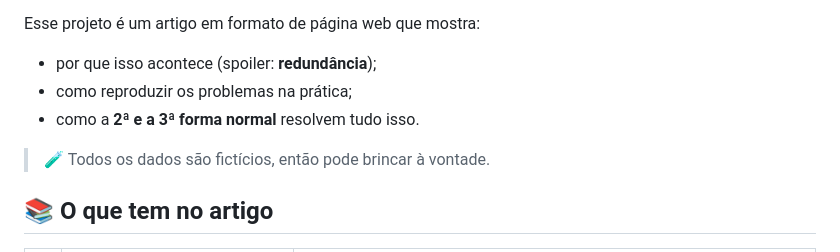
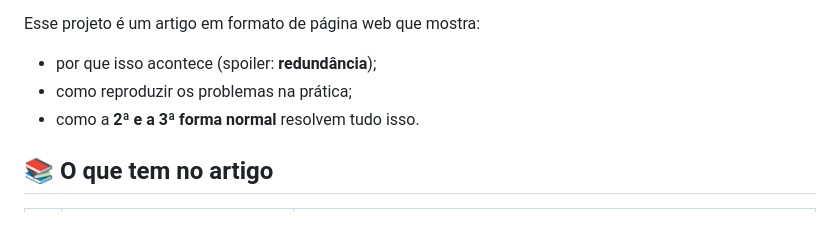
Before and after one commit to NXo7/Pagina-web, a Markdown page: README.md, the part around the change. GitHub-like rendering; blank space fills up the shorter version.

```diff
--- a/README.md
+++ b/README.md
@@ -24,8 +24,6 @@ Esse projeto é um artigo em formato de página web que mostra:
 - por que isso acontece (spoiler: **redundância**);
 - como reproduzir os problemas na prática;
 - como a **2ª e a 3ª forma normal** resolvem tudo isso.
-
-> 🧪 Todos os dados são fictícios, então pode brincar à vontade.
 
 ## 📚 O que tem no artigo
 
```
